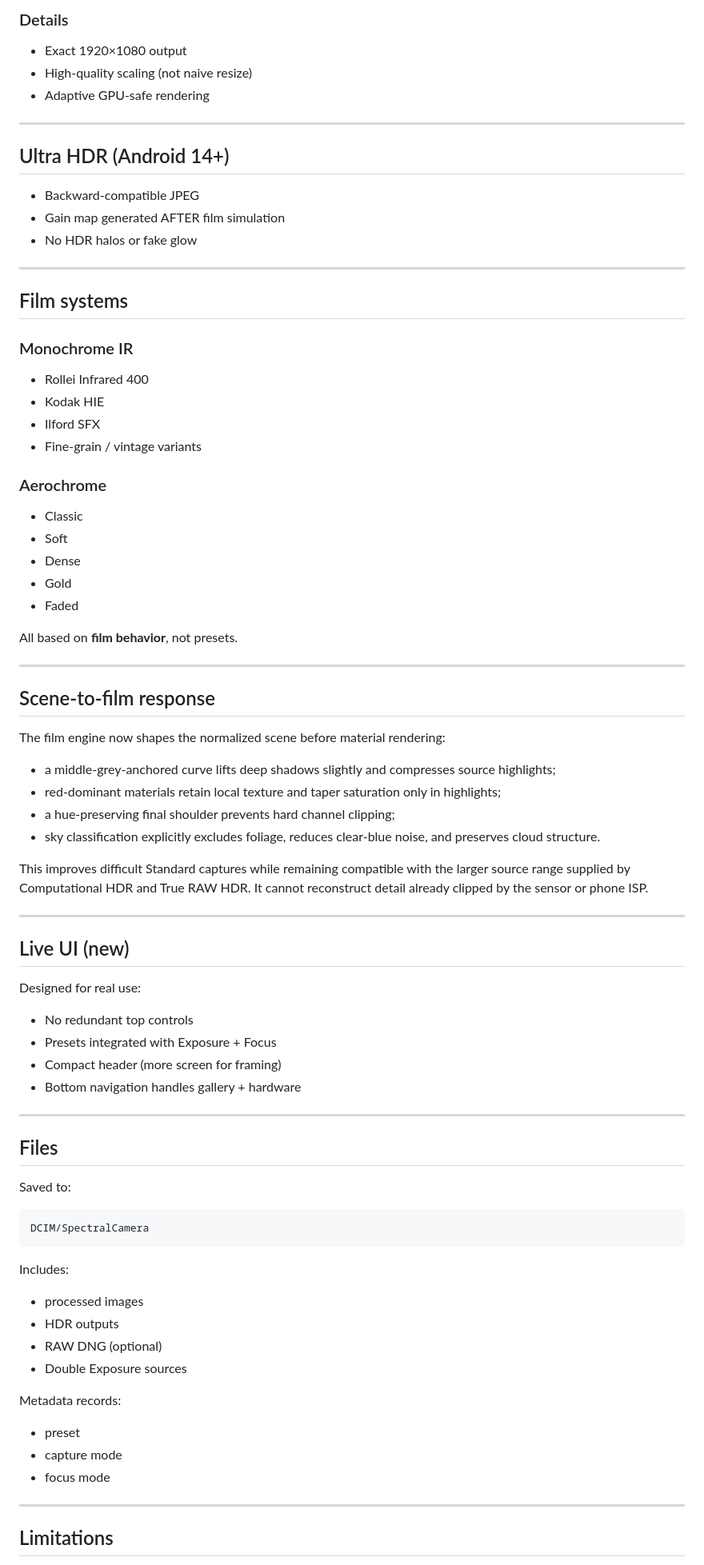
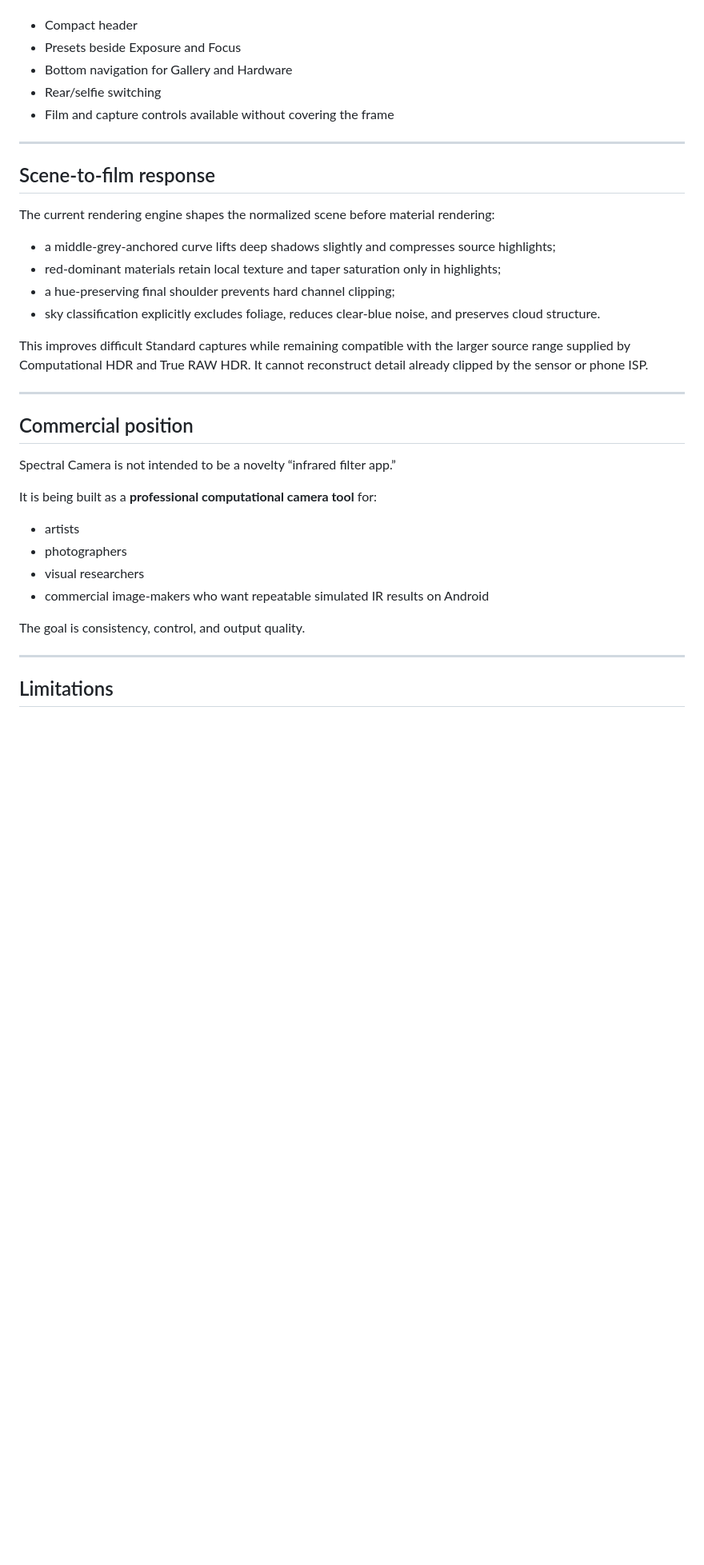
Before and after one commit to renardoberou/spectral-camera, a Markdown page: README.md, the part around one of its changes. Shown at 80% size. Drawn GitHub-style; blank space fills up the shorter version.

````diff
--- a/README.md
+++ b/README.md
@@ -148,43 +124,14 @@ Fully camera-aware. No fake controls.
-### Details
-
-- Exact 1920×1080 output
-- High-quality scaling (not naive resize)
-- Adaptive GPU-safe rendering
-
----
-
-## Ultra HDR (Android 14+)
-
-- Backward-compatible JPEG
-- Gain map generated AFTER film simulation
-- No HDR halos or fake glow
-
----
-
-## Film systems
-
-### Monochrome IR
-
-- Rollei Infrared 400
-- Kodak HIE
-- Ilford SFX
-- Fine-grain / vintage variants
-
-### Aerochrome
-
-- Classic
-- Soft
-- Dense
-- Gold
-- Faded
-
-All based on **film behavior**, not presets.
+- Compact header
+- Presets beside Exposure and Focus
+- Bottom navigation for Gallery and Hardware
+- Rear/selfie switching
+- Film and capture controls available without covering the frame
 
 ---
 
 ## Scene-to-film response
 
-The film engine now shapes the normalized scene before material rendering:
+The current rendering engine shapes the normalized scene before material rendering:
 
 - a middle-grey-anchored curve lifts deep shadows slightly and compresses source highlights;
 - red-dominant materials retain local texture and taper saturation only in highlights;
@@ -195,36 +142,17 @@ This improves difficult Standard captures while remaining compatible with the la
 
 ---
 
-## Live UI (new)
+## Commercial position
 
-Designed for real use:
+Spectral Camera is not intended to be a novelty “infrared filter app.”
 
-- No redundant top controls
-- Presets integrated with Exposure + Focus
-- Compact header (more screen for framing)
-- Bottom navigation handles gallery + hardware
+It is being built as a **professional computational camera tool** for:
+- artists
+- photographers
+- visual researchers
+- commercial image-makers who want repeatable simulated IR results on Android
 
----
-
-## Files
-
-Saved to:
-
-```
-DCIM/SpectralCamera
-```
-
-Includes:
-
-- processed images
-- HDR outputs
-- RAW DNG (optional)
-- Double Exposure sources
-
-Metadata records:
-- preset
-- capture mode
-- focus mode
+The goal is consistency, control, and output quality.
 
 ---
 
````
Also changed, not shown: other parts of README.md (+79 -123 lines).
